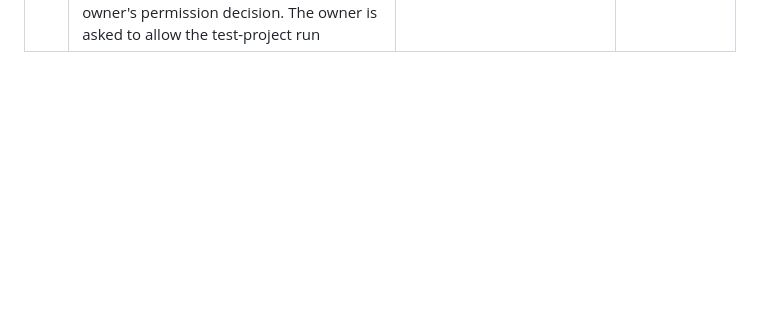
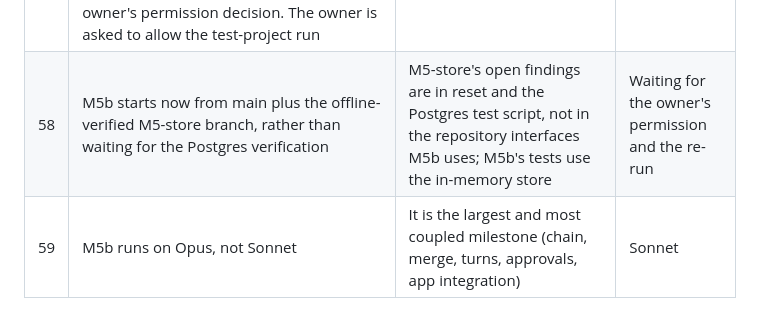
Before and after one commit to JinhoKim46/TC_AE_Sprint2_MILO, a Markdown page: docs/integrator-decisions.md, the part around the change. GitHub-like rendering; blank space fills up the shorter version.

Commit message:
docs: decisions 58-59
Co-Authored-By: Claude Opus 5.5 <noreply@anthropic.com>
Claude-Session: https://claude.ai/code/session_01R9xpatJC8o2pDvMX57MQAb

```diff
--- a/docs/integrator-decisions.md
+++ b/docs/integrator-decisions.md
@@ -65,3 +65,5 @@ Format: date, id, what was decided, why, what was rejected. Owner-only items are
 | 55 | M0's two edits outside its rows stand: one `INTENDED` entry in `run_attacks.py` for the new atk11 row, and `compare_embeddings.py` loading dev rows through `evals.common` (closes a leakage-rule violation) | Both are minimal and required by M0's own done-line; the verifier checks them | Reverting them |
 | 56 | Monitor times corrected from git at 17:30. The integrator had written estimated times between 13:40 and 18:25 that ran ahead of the clock; the first pause was really 14:00 to 16:31, not 15:30 to 16:31. Rule: monitor times come from `date` or git only | The owner uses the monitor to measure the autonomous run; wrong times defeat its purpose | Leaving them |
 | 57 | M5-store pass 2 FAIL: new high finding F7 (reset cannot drop objects under a SET-only, no-INHERIT grant) and F6 (Postgres probes not wired). Fix cycle 3 to the builder, offline. The Postgres re-run is NOT done by the integrator: the session's permission classifier refused the verifier's database commands this time, so running them by another route would bypass the owner's permission decision. The owner is asked to allow the test-project run | Respecting the permission boundary; the test project holds no real data but the refusal is the owner's call | Running the reset or migrate from the integrator's shell |
+| 58 | M5b starts now from main plus the offline-verified M5-store branch, rather than waiting for the Postgres verification | M5-store's open findings are in reset and the Postgres test script, not in the repository interfaces M5b uses; M5b's tests use the in-memory store | Waiting for the owner's permission and the re-run |
+| 59 | M5b runs on Opus, not Sonnet | It is the largest and most coupled milestone (chain, merge, turns, approvals, app integration) | Sonnet |
```
